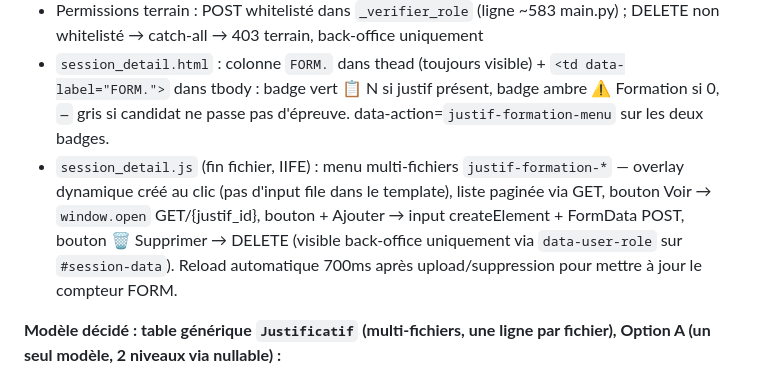
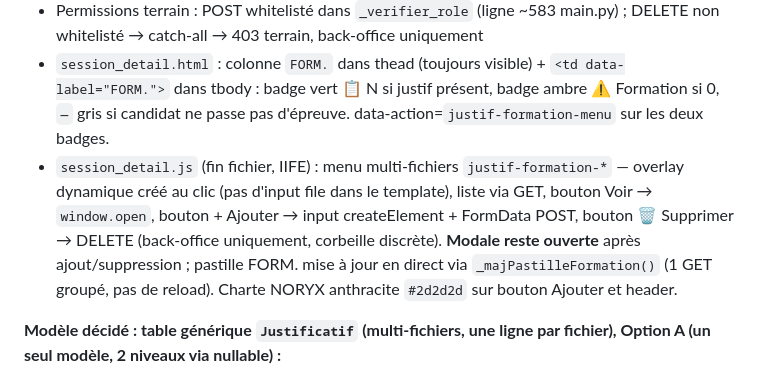
Before and after one commit to pchiron-pepci/caces-app, a Markdown page: CLAUDE.md, the part around the change. Rendered like a GitHub page.

Commit message:
docs: CLAUDE.md — menu justificatif formation UX final documente

```diff
--- a/CLAUDE.md
+++ b/CLAUDE.md
@@ -1420,7 +1420,7 @@ Détails : id conteneur QR = qr-box (alignement fait, pas qr-container). data-a-
 - `page_session_detail` (main.py ~l.1794) : calcul groupé anti-N+1 → `sc.passe_epreuve` (bool, stagiaire_id dans candidats_ids d'au moins un JourTest) + `sc.nb_justif_formation` (int, 1 requête groupée par session_candidat_id). Accessible dans le template via `{{ sc.passe_epreuve }}` / `{{ sc.nb_justif_formation }}`.
 - Permissions terrain : POST whitelisté dans `_verifier_role` (ligne ~583 main.py) ; DELETE non whitelisté → catch-all → 403 terrain, back-office uniquement
 - `session_detail.html` : colonne `FORM.` dans thead (toujours visible) + `<td data-label="FORM.">` dans tbody : badge vert 📋 N si justif présent, badge ambre ⚠️ Formation si 0, `—` gris si candidat ne passe pas d'épreuve. data-action=`justif-formation-menu` sur les deux badges.
-- `session_detail.js` (fin fichier, IIFE) : menu multi-fichiers `justif-formation-*` — overlay dynamique créé au clic (pas d'input file dans le template), liste paginée via GET, bouton Voir → `window.open` GET/{justif_id}, bouton + Ajouter → input createElement + FormData POST, bouton 🗑️ Supprimer → DELETE (visible back-office uniquement via `data-user-role` sur `#session-data`). Reload automatique 700ms après upload/suppression pour mettre à jour le compteur FORM.
+- `session_detail.js` (fin fichier, IIFE) : menu multi-fichiers `justif-formation-*` — overlay dynamique créé au clic (pas d'input file dans le template), liste via GET, bouton Voir → `window.open`, bouton + Ajouter → input createElement + FormData POST, bouton 🗑️ Supprimer → DELETE (back-office uniquement, corbeille discrète). **Modale reste ouverte** après ajout/suppression ; pastille FORM. mise à jour en direct via `_majPastilleFormation()` (1 GET groupé, pas de reload). Charte NORYX anthracite `#2d2d2d` sur bouton Ajouter et header.
 
 
 **Modèle décidé : table générique `Justificatif` (multi-fichiers, une ligne par fichier), Option A (un seul modèle, 2 niveaux via nullable) :**
```
